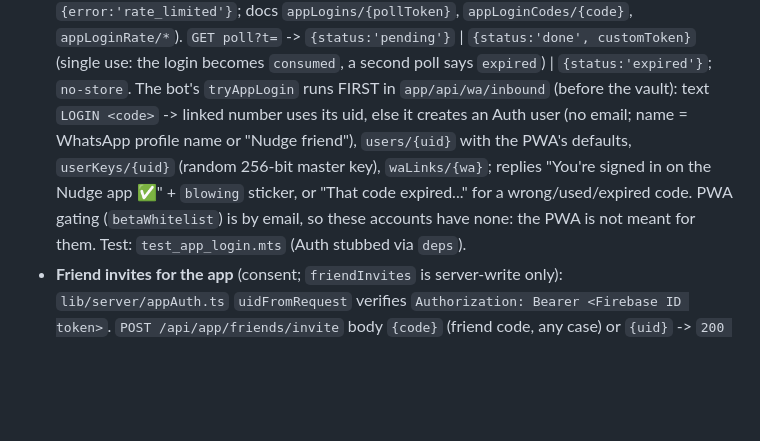
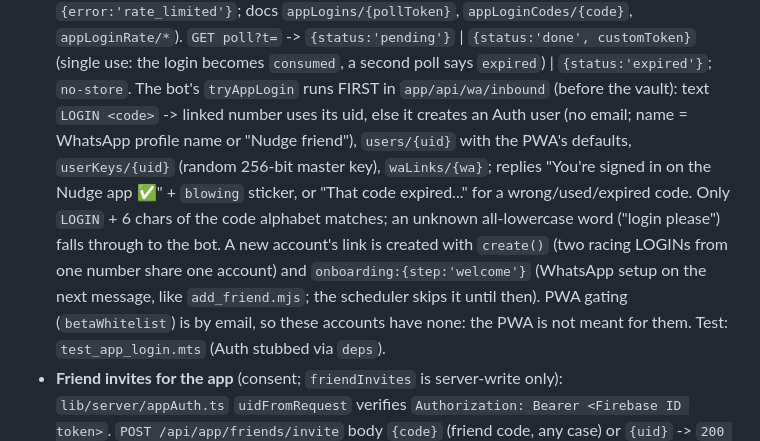
Before and after one commit to kaif0312/Getemdone, a Markdown page: AGENTS.md, the part around the change. Drawn GitHub-style; blank space fills up the shorter version.

Commit message:
AGENTS.md: app login matching, race, onboarding
Co-Authored-By: Claude Opus 5.5 <noreply@anthropic.com>

```diff
--- a/AGENTS.md
+++ b/AGENTS.md
@@ -119,7 +119,10 @@ never turn into another action), `/files` (alias `/vault`; last 5 from `vaultUpl
   (single use: the login becomes `consumed`, a second poll says `expired`) | `{status:'expired'}`; `no-store`. The bot's `tryAppLogin` runs FIRST in
   `app/api/wa/inbound` (before the vault): text `LOGIN <code>` -> linked number uses its uid, else it creates an Auth user (no email; name = WhatsApp
   profile name or "Nudge friend"), `users/{uid}` with the PWA's defaults, `userKeys/{uid}` (random 256-bit master key), `waLinks/{wa}`; replies
-  "You're signed in on the Nudge app ✅" + `blowing` sticker, or "That code expired..." for a wrong/used/expired code. PWA gating
+  "You're signed in on the Nudge app ✅" + `blowing` sticker, or "That code expired..." for a wrong/used/expired code. Only `LOGIN` + 6 chars of
+  the code alphabet matches; an unknown all-lowercase word ("login please") falls through to the bot. A new account's link is created with
+  `create()` (two racing LOGINs from one number share one account) and `onboarding:{step:'welcome'}` (WhatsApp setup on the next message, like
+  `add_friend.mjs`; the scheduler skips it until then). PWA gating
   (`betaWhitelist`) is by email, so these accounts have none: the PWA is not meant for them. Test: `test_app_login.mts` (Auth stubbed via `deps`).
 - **Friend invites for the app** (consent; `friendInvites` is server-write only): `lib/server/appAuth.ts` `uidFromRequest` verifies
   `Authorization: Bearer <Firebase ID token>`. `POST /api/app/friends/invite` body `{code}` (friend code, any case) or `{uid}` -> `200 {ok, inviteId}` |
```
